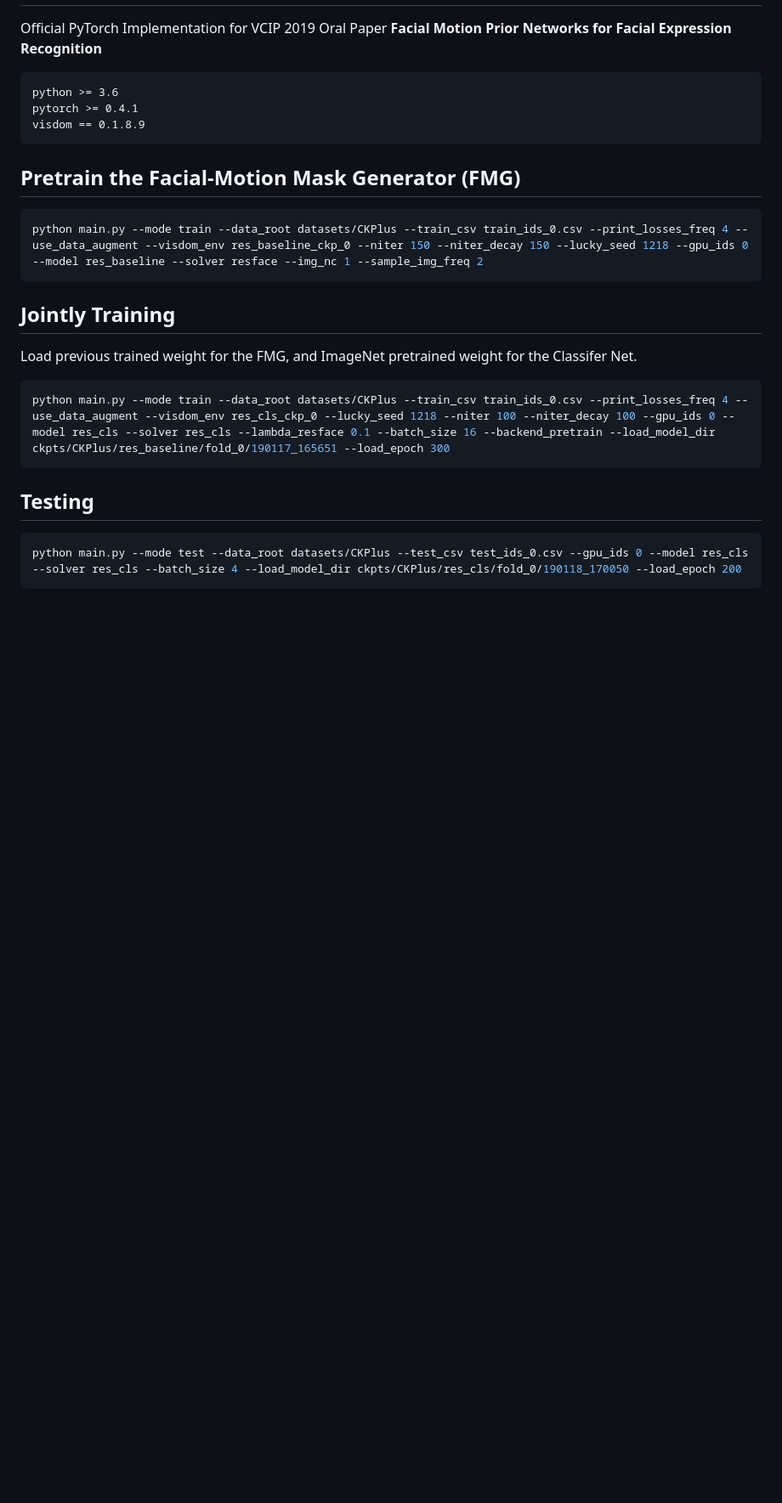
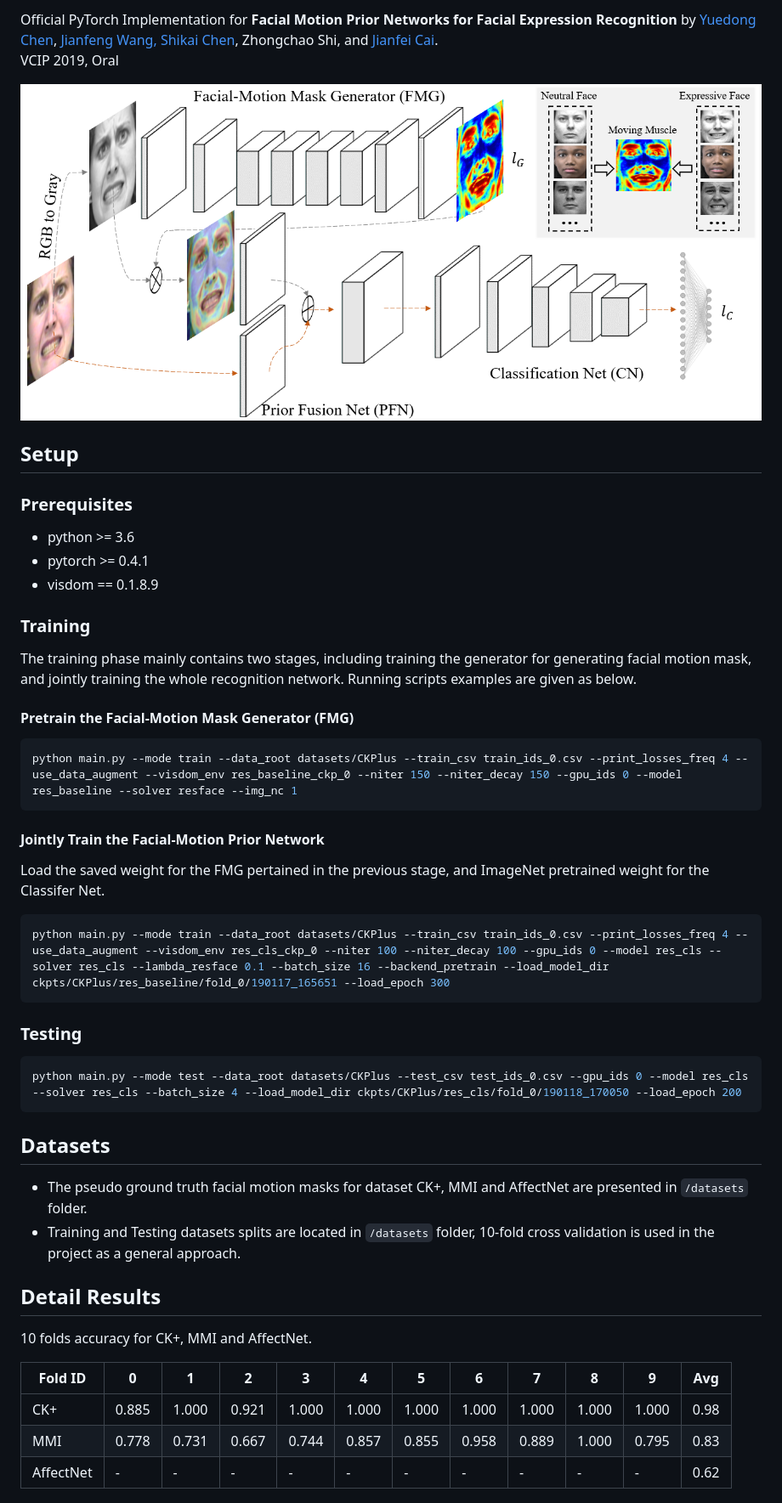
Before and after one commit to donydchen/FMPN-FER, a Markdown page: README.md, the part around one of its changes. Shown at 85% size. Rendered like a GitHub page; pictures changed too: images/proposed_model.png (added); blank space fills up the shorter version.

````diff
--- a/README.md
+++ b/README.md
@@ -3,34 +9,54 @@
 
+Official PyTorch Implementation for **Facial Motion Prior Networks for Facial Expression Recognition** by <a href="https://donydchen.github.io">Yuedong Chen</a>, <a href="https://jianfeng1991.github.io/personal">Jianfeng Wang, <a href="https://www.researchgate.net/profile/Shikai_Chen3">Shikai Chen</a>, Zhongchao Shi, and <a href="https://www.ntu.edu.sg/home/asjfcai/">Jianfei Cai</a>.
+<br>VCIP 2019, Oral
 
-Official PyTorch Implementation for VCIP 2019 Oral Paper **Facial Motion Prior Networks for Facial Expression Recognition**
+![FMPN Model Structure](images/proposed_model.png)
 
+## Setup
 
+### Prerequisites
 
+* python >= 3.6
+* pytorch >= 0.4.1
+* visdom == 0.1.8.9
 
+### Training
 
-```
-python >= 3.6
-pytorch >= 0.4.1
-visdom == 0.1.8.9
+The training phase mainly contains two stages, including training the generator for generating facial motion mask, and jointly training the whole recognition network. Running scripts examples are given as below.
+
+#### Pretrain the Facial-Motion Mask Generator (FMG)
+
+``` sh
+python main.py --mode train --data_root datasets/CKPlus --train_csv train_ids_0.csv --print_losses_freq 4 --use_data_augment --visdom_env res_baseline_ckp_0 --niter 150 --niter_decay 150 --gpu_ids 0 --model res_baseline --solver resface --img_nc 1
 ```
 
+#### Jointly Train the Facial-Motion Prior Network
 
-## Pretrain the Facial-Motion Mask Generator (FMG)
+Load the saved weight for the FMG pertained in the previous stage, and ImageNet pretrained weight for the Classifer Net.
 
-``` sh
-python main.py --mode train --data_root datasets/CKPlus --train_csv train_ids_0.csv --print_losses_freq 4 --use_data_augment --visdom_env res_baseline_ckp_0 --niter 150 --niter_decay 150 --lucky_seed 1218 --gpu_ids 0 --model res_baseline --solver resface --img_nc 1 --sample_img_freq 2
+```sh
+python main.py --mode train --data_root datasets/CKPlus --train_csv train_ids_0.csv --print_losses_freq 4 --use_data_augment --visdom_env res_cls_ckp_0 --niter 100 --niter_decay 100 --gpu_ids 0 --model res_cls --solver res_cls --lambda_resface 0.1 --batch_size 16 --backend_pretrain --load_model_dir ckpts/CKPlus/res_baseline/fold_0/190117_165651 --load_epoch 300
 ```
 
-## Jointly Training
-
-Load previous trained weight for the FMG, and ImageNet pretrained weight for the Classifer Net.
-
-```sh
-python main.py --mode train --data_root datasets/CKPlus --train_csv train_ids_0.csv --print_losses_freq 4 --use_data_augment --visdom_env res_cls_ckp_0 --lucky_seed 1218 --niter 100 --niter_decay 100 --gpu_ids 0 --model res_cls --solver res_cls --lambda_resface 0.1 --batch_size 16 --backend_pretrain --load_model_dir ckpts/CKPlus/res_baseline/fold_0/190117_165651 --load_epoch 300
-```
-
-## Testing
+### Testing
 
 ``` sh
 python main.py --mode test --data_root datasets/CKPlus --test_csv test_ids_0.csv --gpu_ids 0 --model res_cls --solver res_cls --batch_size 4 --load_model_dir ckpts/CKPlus/res_cls/fold_0/190118_170050 --load_epoch 200
 ```
+
+## Datasets
+
+* The pseudo ground truth facial motion masks for dataset CK+, MMI and AffectNet are presented in `/datasets` folder.
+* Training and Testing datasets splits are located in `/datasets` folder, 10-fold cross validation is used in the project as a general approach.
+
+## Detail Results
+
+10 folds accuracy for CK+, MMI and AffectNet.
+
+| Fold ID   | 0     | 1     | 2     | 3     | 4     | 5     | 6     | 7     | 8     | 9     | Avg  |
+|-----------|-------|-------|-------|-------|-------|-------|-------|-------|-------|-------|------|
+| CK+       | 0.885 | 1.000 | 0.921 | 1.000 | 1.000 | 1.000 | 1.000 | 1.000 | 1.000 | 1.000 | 0.98 |
+| MMI       | 0.778 | 0.731 | 0.667 | 0.744 | 0.857 | 0.855 | 0.958 | 0.889 | 1.000 | 0.795 | 0.83 |
+| AffectNet | -     | -     | -     | -     | -     | -     | -     | -     | -     | -     | 0.62 |
+
+
````
Also changed, not shown: other parts of README.md (+22 -0 lines).
